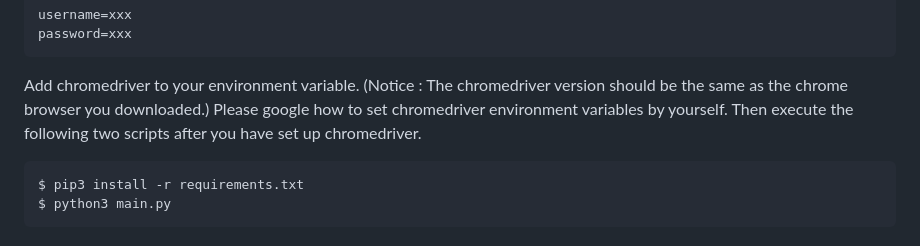
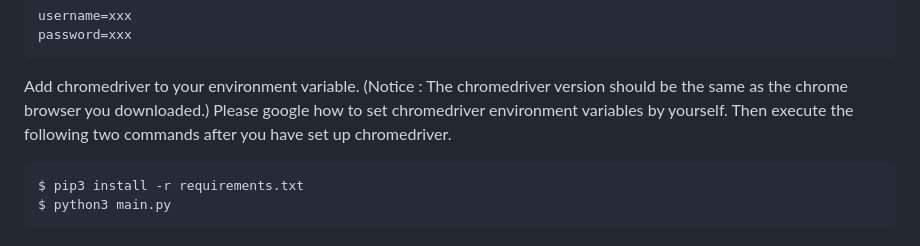
Before and after one commit to MGMCN/pppixiv, a Markdown page: README.md, the part around the change. Rendered like a GitHub page.

````diff
--- a/README.md
+++ b/README.md
@@ -58,7 +58,7 @@ username=xxx
 password=xxx
 ```
 Add chromedriver to your environment variable. (Notice : The chromedriver version should be the same as the chrome browser you downloaded.) Please google how to set chromedriver environment variables by yourself.
-Then execute the following two scripts after you have set up chromedriver.
+Then execute the following two commands after you have set up chromedriver.
 ```bash
 $ pip3 install -r requirements.txt
 $ python3 main.py
````
